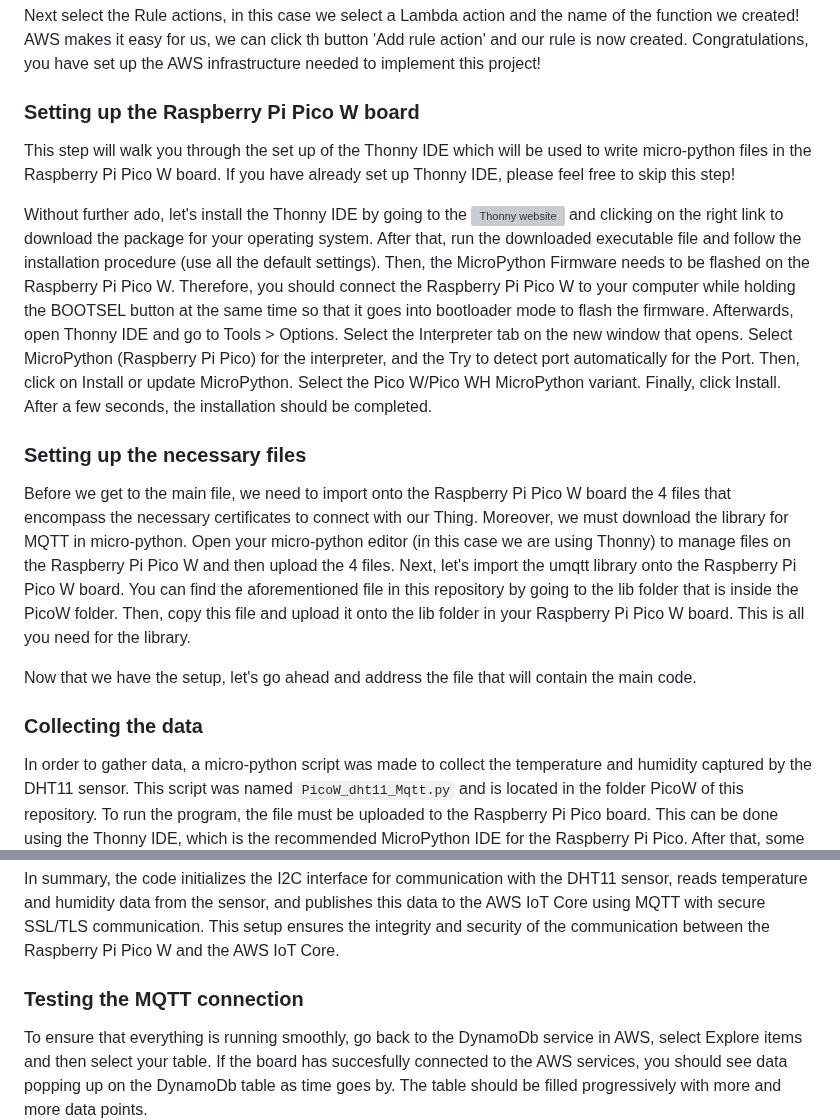
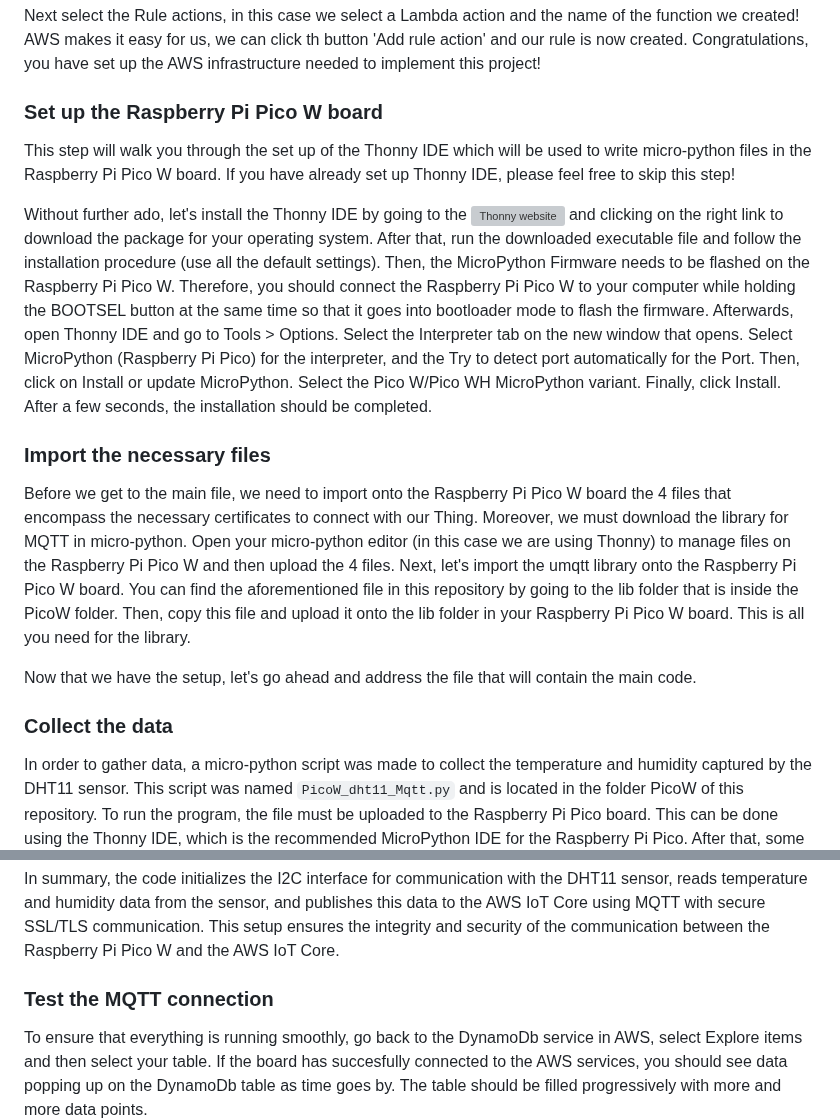
Before and after one commit to AnaFerreira14/IoTProject, a Markdown page: README.md, 2 parts joined by grey strips. Drawn GitHub-style; grey boxes are pictures that could not be loaded.

```diff
--- a/README.md
+++ b/README.md
@@ -34,19 +34,19 @@ Now that you have a Thing with a policy, we want to create an IoT Rule, that wil
 
 Next select the Rule actions, in this case we select a Lambda action and the name of the function we created! AWS makes it easy for us, we can click th button 'Add rule action' and our rule is now created. Congratulations, you have set up the AWS infrastructure needed to implement this project!
 
-### Setting up the Raspberry Pi Pico W board
+### Set up the Raspberry Pi Pico W board
 
 This step will walk you through the set up of the Thonny IDE which will be used to write micro-python files in the Raspberry Pi Pico W board. If you have already set up Thonny IDE, please feel free to skip this step!
 
 Without further ado, let's install the Thonny IDE by going to the ![Thonny website](https://thonny.org/) and clicking on the right link to download the package for your operating system. After that, run the downloaded executable file and follow the installation procedure (use all the default settings). Then, the MicroPython Firmware needs to be flashed on the Raspberry Pi Pico W. Therefore, you should connect the Raspberry Pi Pico W to your computer while holding the BOOTSEL button at the same time so that it goes into bootloader mode to flash the firmware. Afterwards, open Thonny IDE and go to Tools > Options. Select the Interpreter tab on the new window that opens. Select MicroPython (Raspberry Pi Pico) for the interpreter, and the Try to detect port automatically for the Port. Then, click on Install or update MicroPython. Select the Pico W/Pico WH MicroPython variant. Finally, click Install. After a few seconds, the installation should be completed.
 
-### Setting up the necessary files
+### Import the necessary files
 
 Before we get to the main file, we need to import onto the Raspberry Pi Pico W board the 4 files that encompass the necessary certificates to connect with our Thing. Moreover, we must download the library for MQTT in micro-python. Open your micro-python editor (in this case we are using Thonny) to manage files on the Raspberry Pi Pico W and then upload the 4 files. Next, let's import the umqtt library onto the Raspberry Pi Pico W board. You can find the aforementioned file in this repository by going to the lib folder that is inside the PicoW folder. Then, copy this file and upload it onto the lib folder in your Raspberry Pi Pico W board. This is all you need for the library.
 
 Now that we have the setup, let's go ahead and address the file that will contain the main code.
 
-### Collecting the data
+### Collect the data
 
 In order to gather data, a micro-python script was made to collect the temperature and humidity captured by the DHT11 sensor. This script was named `PicoW_dht11_Mqtt.py` and is located in the folder PicoW of this repository. To run the program, the file must be uploaded to the Raspberry Pi Pico board. This can be done using the Thonny IDE, which is the recommended MicroPython IDE for the Raspberry Pi Pico. After that, some changes need to be made to the block of code shown below:
 
@@ -66,7 +66,7 @@ When you finish completing this information, you can run the micro-python file i
 
 In summary, the code initializes the I2C interface for communication with the DHT11 sensor, reads temperature and humidity data from the sensor, and publishes this data to the AWS IoT Core using MQTT with secure SSL/TLS communication. This setup ensures the integrity and security of the communication between the Raspberry Pi Pico W and the AWS IoT Core.
 
-### Testing the MQTT connection
+### Test the MQTT connection
 
 To ensure that everything is running smoothly, go back to the DynamoDb service in AWS, select Explore items and then select your table. If the board has succesfully connected to the AWS services, you should see data popping up on the DynamoDb table as time goes by. The table should be filled progressively with more and more data points.
 
```
